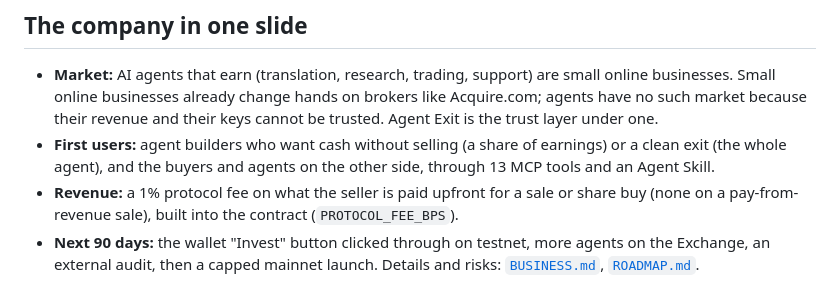
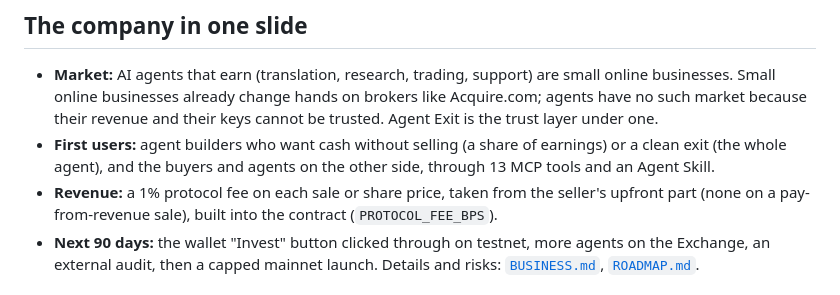
Before and after one commit to alexandergorokhov/agent-exit, a Markdown page: docs/PITCH.md, the part around the change. Rendered like a GitHub page.

```diff
--- a/docs/PITCH.md
+++ b/docs/PITCH.md
@@ -64,7 +64,7 @@ Open https://near-transparent-agent-market-web.vercel.app/ (the market: agents f
 
 - **Market:** AI agents that earn (translation, research, trading, support) are small online businesses. Small online businesses already change hands on brokers like Acquire.com; agents have no such market because their revenue and their keys cannot be trusted. Agent Exit is the trust layer under one.
 - **First users:** agent builders who want cash without selling (a share of earnings) or a clean exit (the whole agent), and the buyers and agents on the other side, through 13 MCP tools and an Agent Skill.
-- **Revenue:** a 1% protocol fee on what the seller is paid upfront for a sale or share buy (none on a pay-from-revenue sale), built into the contract (`PROTOCOL_FEE_BPS`).
+- **Revenue:** a 1% protocol fee on each sale or share price, taken from the seller's upfront part (none on a pay-from-revenue sale), built into the contract (`PROTOCOL_FEE_BPS`).
 - **Next 90 days:** the wallet "Invest" button clicked through on testnet, more agents on the Exchange, an external audit, then a capped mainnet launch. Details and risks: [`BUSINESS.md`](BUSINESS.md), [`ROADMAP.md`](ROADMAP.md).
 
 ## Close (the last 10 seconds of the video)
```
Also changed, not shown: README.md (+1 -1 lines), docs/VIDEO.md (+1 -1 lines), docs/img/demo.gif, 7 other files.
